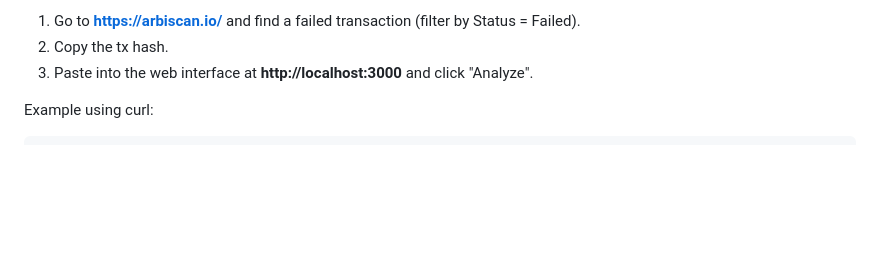
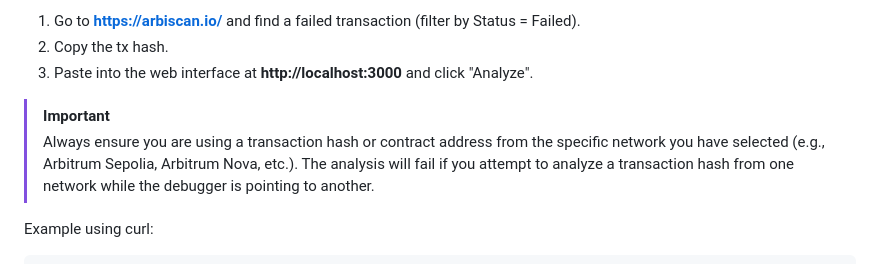
Before and after one commit to sudo-robi/ArbiTrace, a Markdown page: README.md, the part around the change. Rendered like a GitHub page; blank space fills up the shorter version.

Commit message:
docs: add network usage note to README

```diff
--- a/README.md
+++ b/README.md
@@ -32,6 +32,9 @@ Demo: Test with a real Arbitrum tx
 1. Go to **https://arbiscan.io/** and find a failed transaction (filter by Status = Failed).
 2. Copy the tx hash.
 3. Paste into the web interface at **http://localhost:3000** and click "Analyze".
+
+> [!IMPORTANT]
+> Always ensure you are using a transaction hash or contract address from the specific network you have selected (e.g., Arbitrum Sepolia, Arbitrum Nova, etc.). The analysis will fail if you attempt to analyze a transaction hash from one network while the debugger is pointing to another.
 
 Example using curl:
 
```
